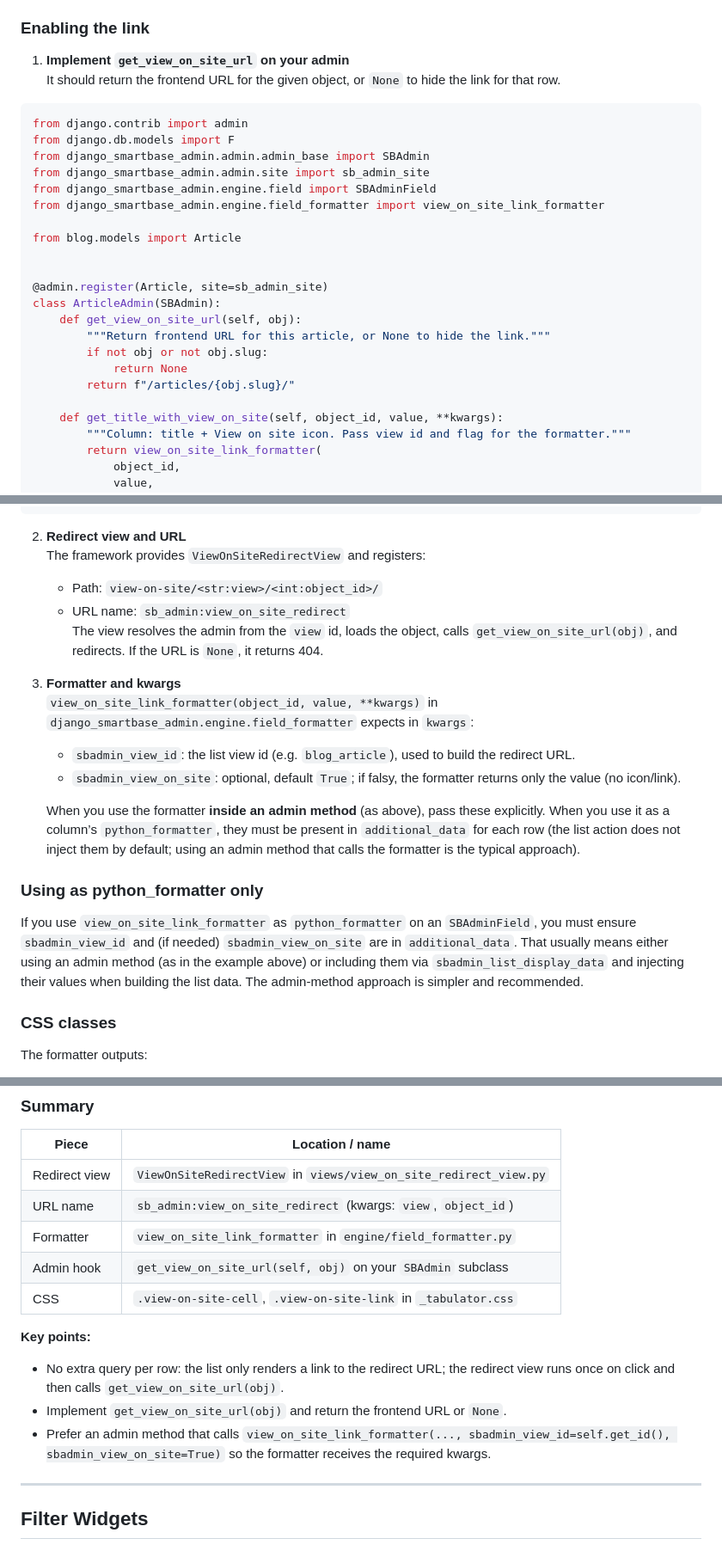
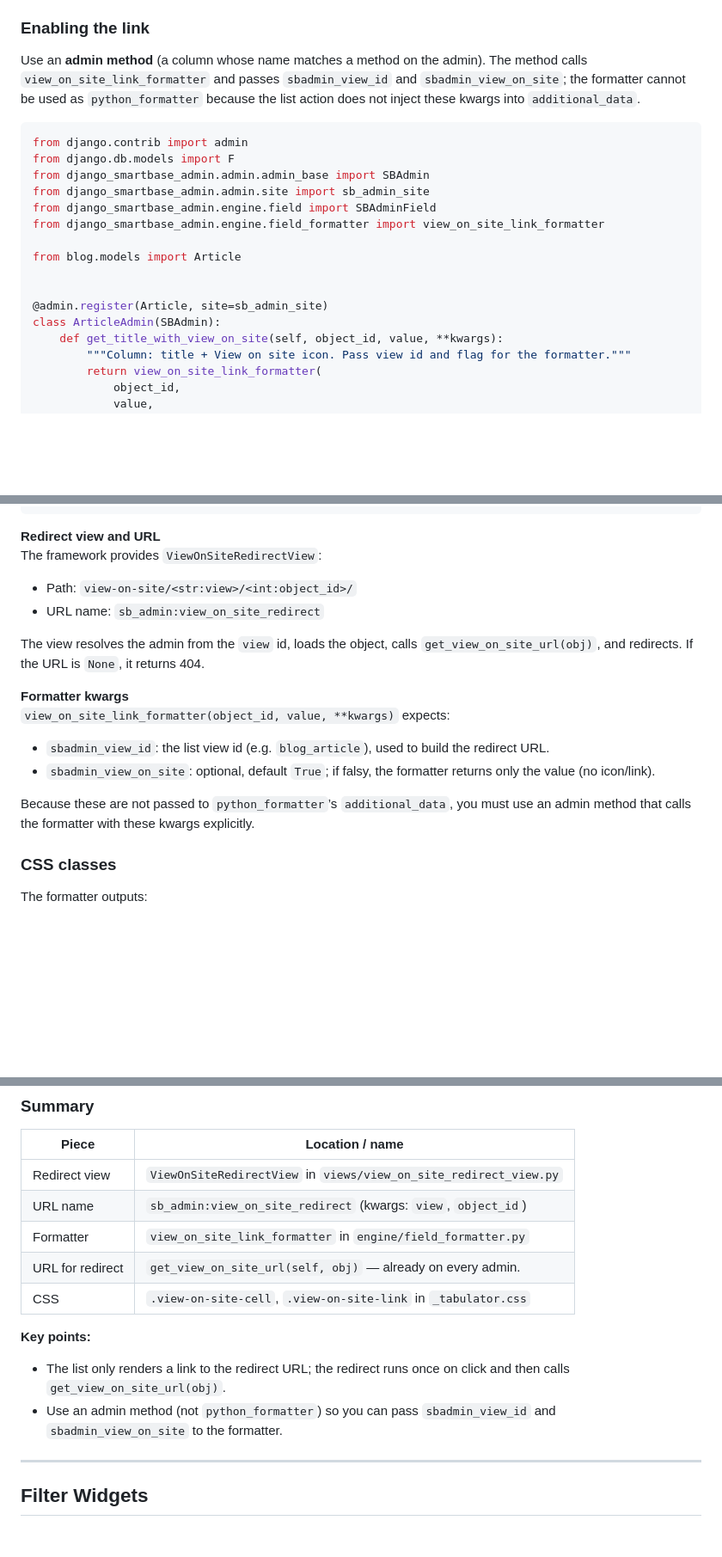
Before and after one commit to SmartBase-SK/django-smartbase-admin, a Markdown page: AGENTS.md, 3 parts joined by grey strips. Shown at 86% size. Rendered like a GitHub page; blank space fills up the shorter version.

````diff
--- a/AGENTS.md
+++ b/AGENTS.md
@@ -744,8 +744,7 @@ You can show a “View on site” icon next to a list column value (e.g. article
 
 ### Enabling the link
 
-1. **Implement `get_view_on_site_url` on your admin**
-   It should return the frontend URL for the given object, or `None` to hide the link for that row.
+Use an **admin method** (a column whose name matches a method on the admin). The method calls `view_on_site_link_formatter` and passes `sbadmin_view_id` and `sbadmin_view_on_site`; the formatter cannot be used as `python_formatter` because the list action does not inject these kwargs into `additional_data`.
 
 ```python
 from django.contrib import admin
@@ -760,12 +759,6 @@ from blog.models import Article
 
 @admin.register(Article, site=sb_admin_site)
 class ArticleAdmin(SBAdmin):
-    def get_view_on_site_url(self, obj):
-        """Return frontend URL for this article, or None to hide the link."""
-        if not obj or not obj.slug:
-            return None
-        return f"/articles/{obj.slug}/"
-
     def get_title_with_view_on_site(self, object_id, value, **kwargs):
         """Column: title + View on site icon. Pass view id and flag for the formatter."""
         return view_on_site_link_formatter(
@@ -785,24 +778,21 @@ class ArticleAdmin(SBAdmin):
     )
 ```
 
-2. **Redirect view and URL**
-   The framework provides `ViewOnSiteRedirectView` and registers:
-
-   - Path: `view-on-site/<str:view>/<int:object_id>/`
-   - URL name: `sb_admin:view_on_site_redirect`
-   The view resolves the admin from the `view` id, loads the object, calls `get_view_on_site_url(obj)`, and redirects. If the URL is `None`, it returns 404.
-
-3. **Formatter and kwargs**
-   `view_on_site_link_formatter(object_id, value, **kwargs)` in `django_smartbase_admin.engine.field_formatter` expects in `kwargs`:
-
-   - `sbadmin_view_id`: the list view id (e.g. `blog_article`), used to build the redirect URL.
-   - `sbadmin_view_on_site`: optional, default `True`; if falsy, the formatter returns only the value (no icon/link).
-
-   When you use the formatter **inside an admin method** (as above), pass these explicitly. When you use it as a column’s `python_formatter`, they must be present in `additional_data` for each row (the list action does not inject them by default; using an admin method that calls the formatter is the typical approach).
-
-### Using as python_formatter only
-
-If you use `view_on_site_link_formatter` as `python_formatter` on an `SBAdminField`, you must ensure `sbadmin_view_id` and (if needed) `sbadmin_view_on_site` are in `additional_data`. That usually means either using an admin method (as in the example above) or including them via `sbadmin_list_display_data` and injecting their values when building the list data. The admin-method approach is simpler and recommended.
+**Redirect view and URL**
+The framework provides `ViewOnSiteRedirectView`:
+
+- Path: `view-on-site/<str:view>/<int:object_id>/`
+- URL name: `sb_admin:view_on_site_redirect`
+
+The view resolves the admin from the `view` id, loads the object, calls `get_view_on_site_url(obj)`, and redirects. If the URL is `None`, it returns 404.
+
+**Formatter kwargs**
+`view_on_site_link_formatter(object_id, value, **kwargs)` expects:
+
+- `sbadmin_view_id`: the list view id (e.g. `blog_article`), used to build the redirect URL.
+- `sbadmin_view_on_site`: optional, default `True`; if falsy, the formatter returns only the value (no icon/link).
+
+Because these are not passed to `python_formatter`’s `additional_data`, you must use an admin method that calls the formatter with these kwargs explicitly.
 
 ### CSS classes
 
@@ -820,13 +810,12 @@ Styles live in `static/sb_admin/src/css/_tabulator.css`: the icon is hidden on s
 | Redirect view | `ViewOnSiteRedirectView` in `views/view_on_site_redirect_view.py` |
 | URL name | `sb_admin:view_on_site_redirect` (kwargs: `view`, `object_id`) |
 | Formatter | `view_on_site_link_formatter` in `engine/field_formatter.py` |
-| Admin hook | `get_view_on_site_url(self, obj)` on your `SBAdmin` subclass |
+| URL for redirect | `get_view_on_site_url(self, obj)` — already on every admin. |
 | CSS | `.view-on-site-cell`, `.view-on-site-link` in `_tabulator.css` |
 
 **Key points:**
-- No extra query per row: the list only renders a link to the redirect URL; the redirect view runs once on click and then calls `get_view_on_site_url(obj)`.
-- Implement `get_view_on_site_url(obj)` and return the frontend URL or `None`.
-- Prefer an admin method that calls `view_on_site_link_formatter(..., sbadmin_view_id=self.get_id(), sbadmin_view_on_site=True)` so the formatter receives the required kwargs.
+- The list only renders a link to the redirect URL; the redirect runs once on click and then calls `get_view_on_site_url(obj)`.
+- Use an admin method (not `python_formatter`) so you can pass `sbadmin_view_id` and `sbadmin_view_on_site` to the formatter.
 
 ---
 
````
Also changed, not shown: other parts of AGENTS.md (+1 -1 lines).
